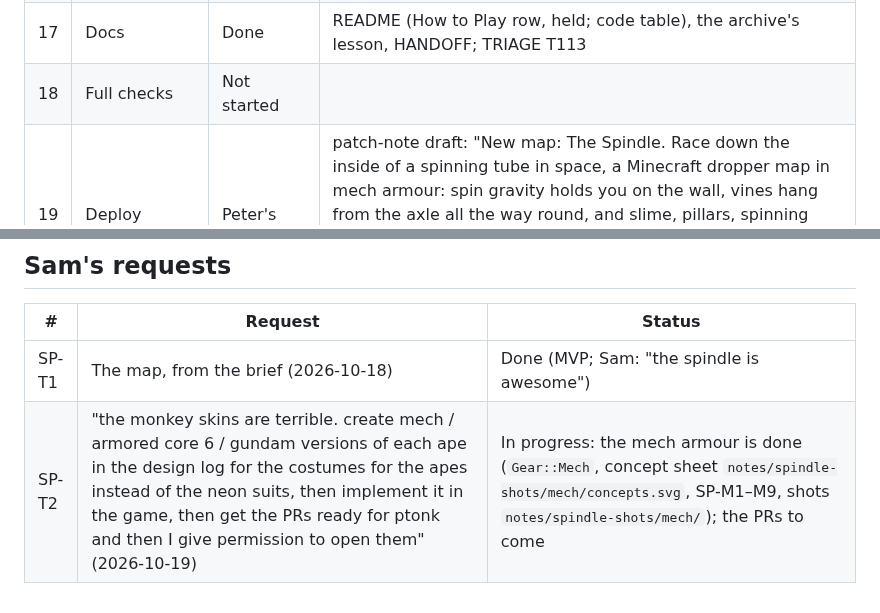
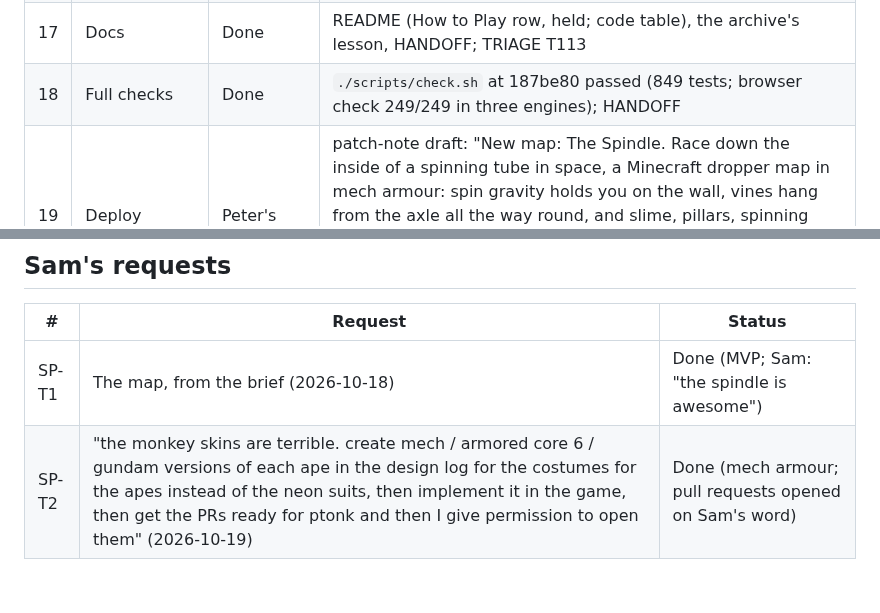
Before and after one commit to ptonkle/ape-race, a Markdown page: notes/spindle-progress.md, 2 parts joined by grey strips. GitHub-like rendering.

```diff
--- a/notes/spindle-progress.md
+++ b/notes/spindle-progress.md
@@ -21,7 +21,7 @@ The standard map-build steps (MAPS.md "Build steps"), one row each. Status is on
 | 15 | Screenshots at 1920×1080 | Done | on the design journal |
 | 16 | Other maps unchanged | Done | the three unchanged-race tests pass; no hash retaken |
 | 17 | Docs | Done | README (How to Play row, held; code table), the archive's lesson, HANDOFF; TRIAGE T113 |
-| 18 | Full checks | Not started | |
+| 18 | Full checks | Done | `./scripts/check.sh` at 187be80 passed (849 tests; browser check 249/249 in three engines); HANDOFF |
 | 19 | Deploy | Peter's | patch-note draft: "New map: The Spindle. Race down the inside of a spinning tube in space, a Minecraft dropper map in mech armour: spin gravity holds you on the wall, vines hang from the axle all the way round, and slime, pillars, spinning rings and walls on spokes stand in the way. Go far enough sideways and you come back round. At the open end you're blasted out into space." |
 
 ## Sam's requests
@@ -29,4 +29,4 @@ The standard map-build steps (MAPS.md "Build steps"), one row each. Status is on
 | # | Request | Status |
 | --- | --- | --- |
 | SP-T1 | The map, from the brief (2026-10-18) | Done (MVP; Sam: "the spindle is awesome") |
-| SP-T2 | "the monkey skins are terrible. create mech / armored core 6 / gundam versions of each ape in the design log for the costumes for the apes instead of the neon suits, then implement it in the game, then get the PRs ready for ptonk and then I give permission to open them" (2026-10-19) | In progress: the mech armour is done (`Gear::Mech`, concept sheet `notes/spindle-shots/mech/concepts.svg`, SP-M1–M9, shots `notes/spindle-shots/mech/`); the PRs to come |
+| SP-T2 | "the monkey skins are terrible. create mech / armored core 6 / gundam versions of each ape in the design log for the costumes for the apes instead of the neon suits, then implement it in the game, then get the PRs ready for ptonk and then I give permission to open them" (2026-10-19) | Done (mech armour; pull requests opened on Sam's word) |
```
Also changed, not shown: HANDOFF.md (+1 -0 lines).
